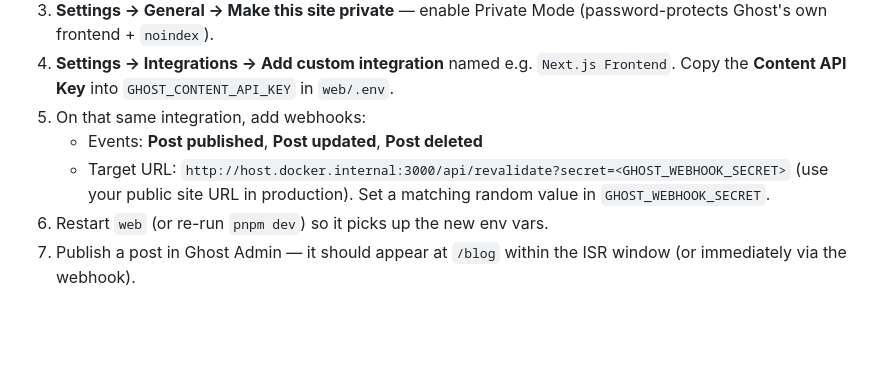
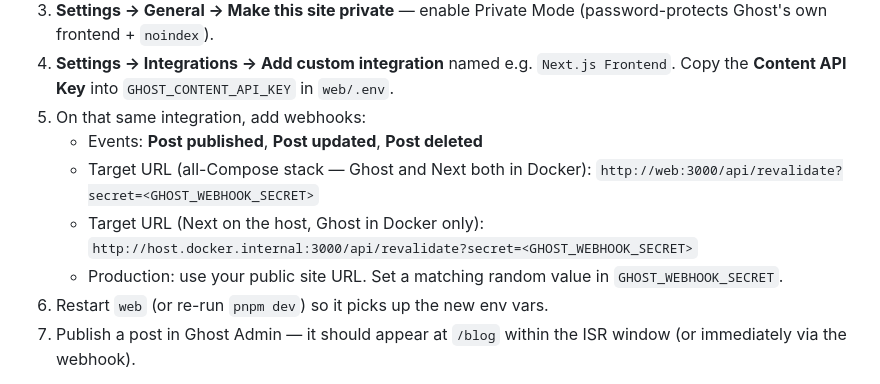
Before and after one commit to lf1up/careersim, a Markdown page: web/README.md, the part around the change. GitHub-like rendering; blank space fills up the shorter version.

Commit message:
docs(web): use Compose service name for Ghost webhook URL
Clarify host.docker.internal is only for Next-on-host setups.

Co-authored-by: Cursor <cursoragent@cursor.com>

```diff
--- a/web/README.md
+++ b/web/README.md
@@ -157,8 +157,11 @@ restart `web` (or recreate the compose `web` service) after changing it.
    `GHOST_CONTENT_API_KEY` in `web/.env`.
 5. On that same integration, add webhooks:
    - Events: **Post published**, **Post updated**, **Post deleted**
-   - Target URL: `http://host.docker.internal:3000/api/revalidate?secret=<GHOST_WEBHOOK_SECRET>`
-     (use your public site URL in production). Set a matching random value in
+   - Target URL (all-Compose stack — Ghost and Next both in Docker):
+     `http://web:3000/api/revalidate?secret=<GHOST_WEBHOOK_SECRET>`
+   - Target URL (Next on the host, Ghost in Docker only):
+     `http://host.docker.internal:3000/api/revalidate?secret=<GHOST_WEBHOOK_SECRET>`
+   - Production: use your public site URL. Set a matching random value in
      `GHOST_WEBHOOK_SECRET`.
 6. Restart `web` (or re-run `pnpm dev`) so it picks up the new env vars.
 7. Publish a post in Ghost Admin — it should appear at `/blog` within the
```
